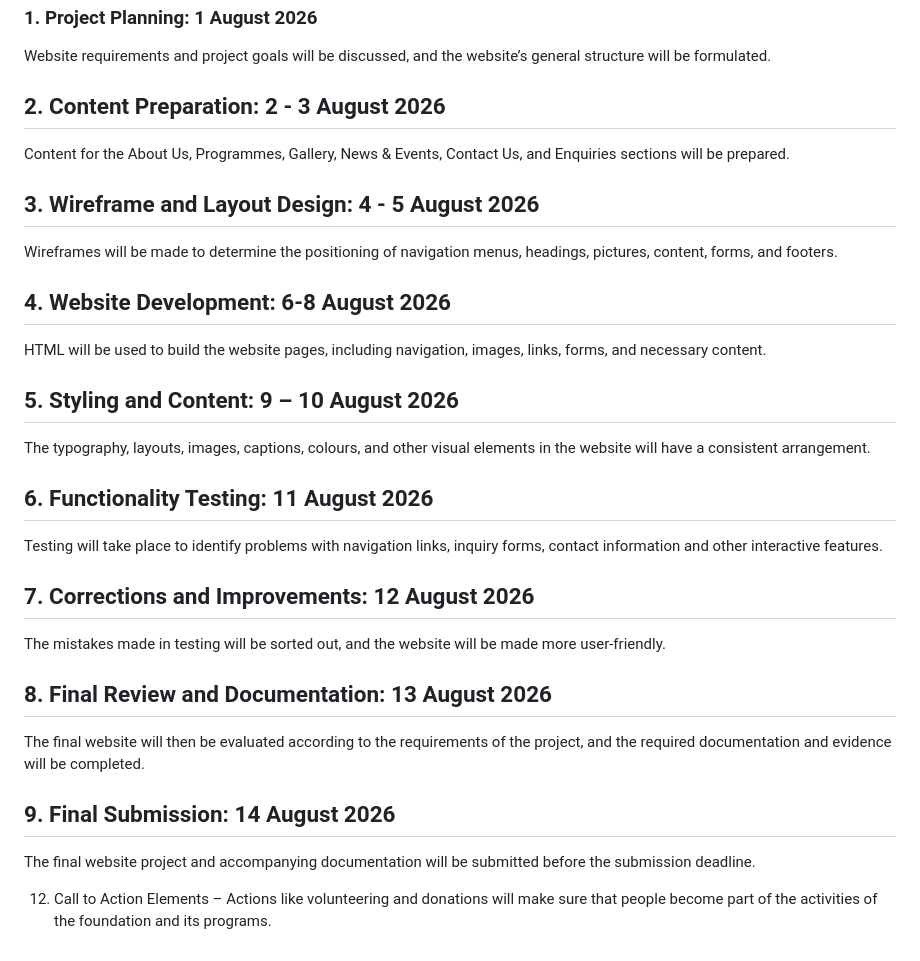
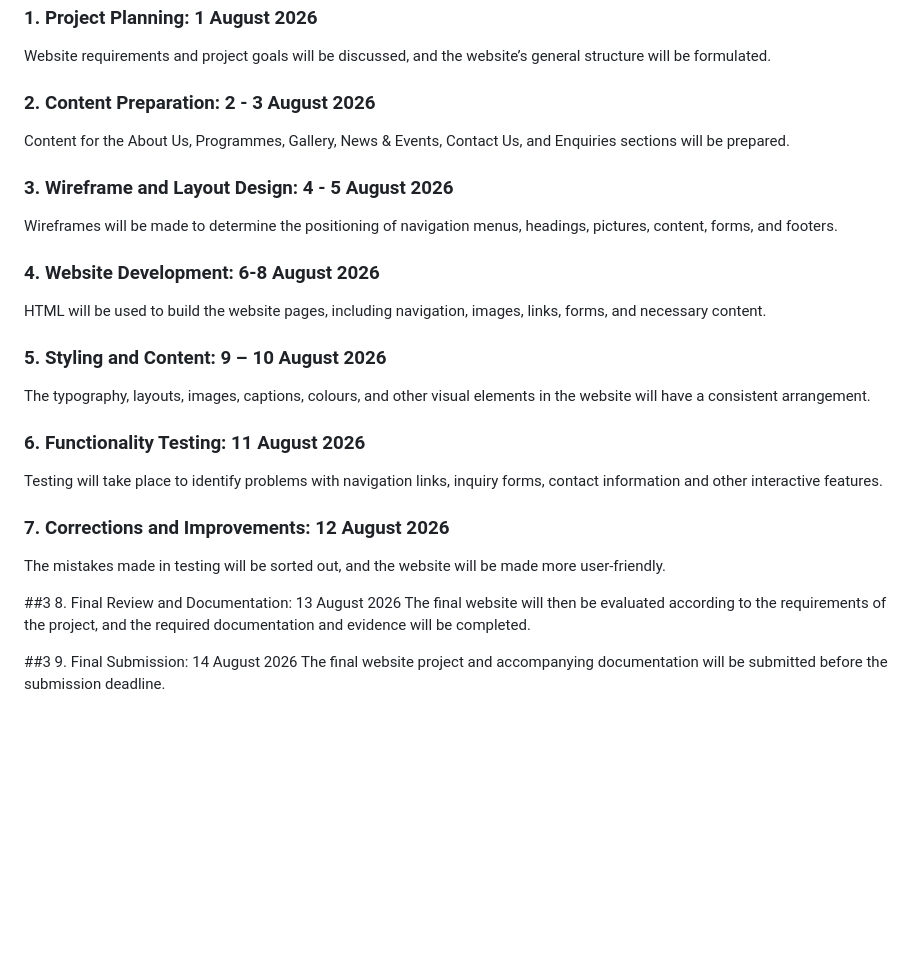
Before and after one commit to Mukoni24/Angela-s-Hope-for-Tomorrow-Foundation, a Markdown page: README.md, the part around the change. Drawn GitHub-style; blank space fills up the shorter version.

```diff
--- a/README.md
+++ b/README.md
@@ -79,28 +79,26 @@ Angela’s Hope Foundation website is meant to be an easily accessible platform
 ### 1.	Project Planning: 1 August 2026
 Website requirements and project goals will be discussed, and the website’s general structure will be formulated.
 
-## 2.	Content Preparation: 2 - 3 August 2026
+### 2.	Content Preparation: 2 - 3 August 2026
 Content for the About Us, Programmes, Gallery, News & Events, Contact Us, and Enquiries sections will be prepared.
 
-## 3.	Wireframe and Layout Design: 4 - 5 August 2026
+### 3.	Wireframe and Layout Design: 4 - 5 August 2026
 Wireframes will be made to determine the positioning of navigation menus, headings, pictures, content, forms, and footers.
 
-## 4.	Website Development: 6-8 August 2026
+### 4.	Website Development: 6-8 August 2026
 HTML will be used to build the website pages, including navigation, images, links, forms, and necessary content.
 
-## 5.	Styling and Content: 9 – 10 August 2026
+### 5.	Styling and Content: 9 – 10 August 2026
 The typography, layouts, images, captions, colours, and other visual elements in the website will have a consistent arrangement.
 
-## 6.	Functionality Testing: 11 August 2026
+### 6.	Functionality Testing: 11 August 2026
 Testing will take place to identify problems with navigation links, inquiry forms, contact information and other interactive features.
 
-## 7.	Corrections and Improvements: 12 August 2026
+### 7.	Corrections and Improvements: 12 August 2026
 The mistakes made in testing will be sorted out, and the website will be made more user-friendly.
 
-## 8.	Final Review and Documentation: 13 August 2026
+##3 8.	Final Review and Documentation: 13 August 2026
  The final website will then be evaluated according to the requirements of the project, and the required documentation and evidence will be completed.
 
-## 9.	Final Submission: 14 August 2026
+##3 9.	Final Submission: 14 August 2026
 The final website project and accompanying documentation will be submitted before the submission deadline.
-
-12.	Call to Action Elements – Actions like volunteering and donations will make sure that people become part of the activities of the foundation and its programs.
```
